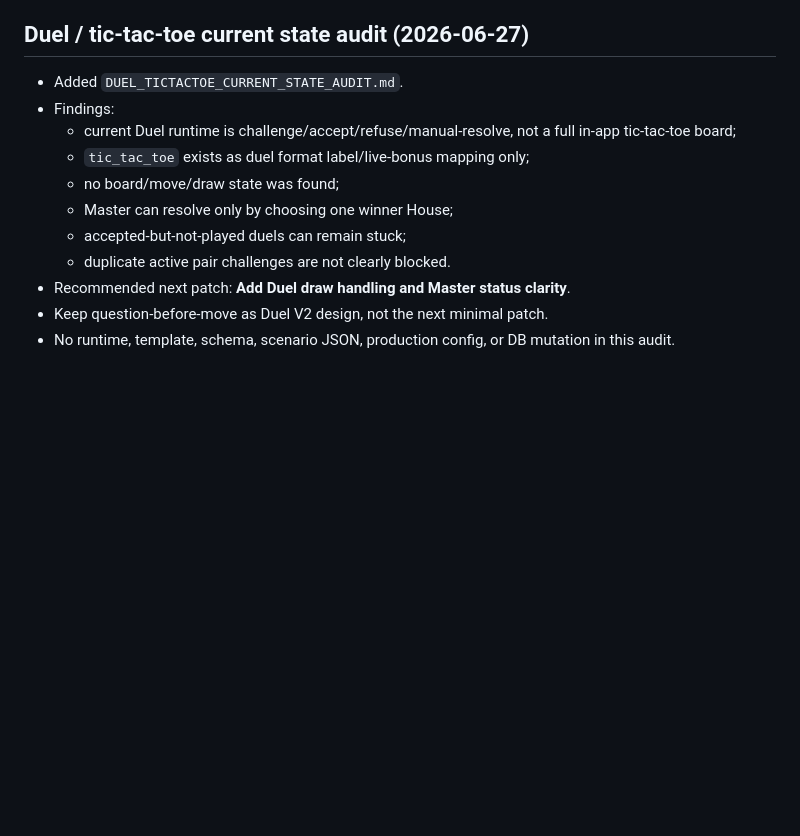
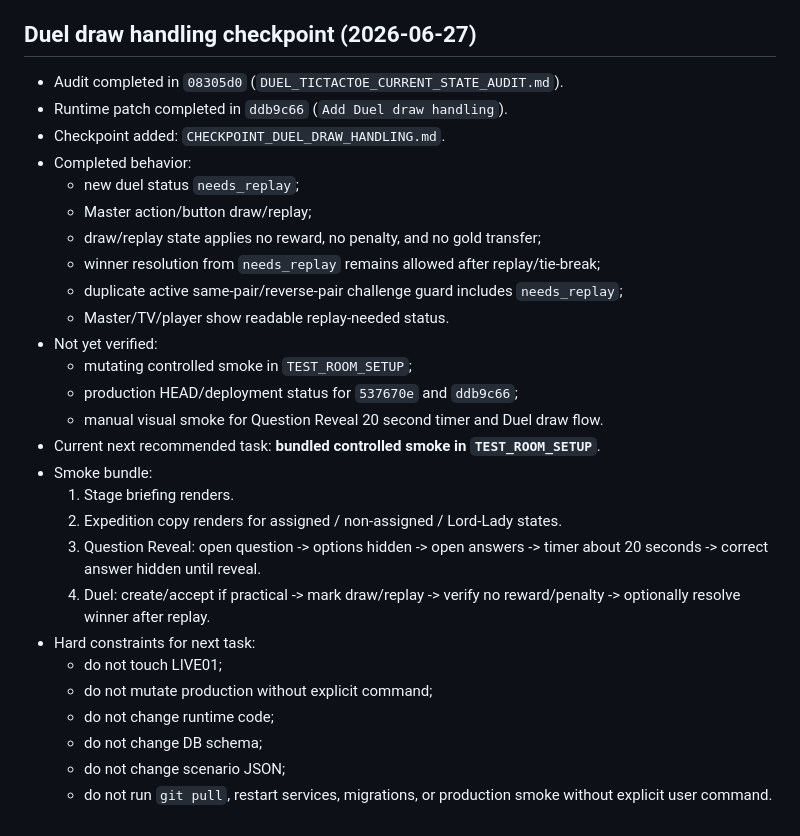
Before and after one commit to sobrabar45-droid/pristolov_mvp, a Markdown page: docs/control/NEXT_CODEX_TASK.md, the part around the change. Drawn GitHub-style; blank space fills up the shorter version.

Commit message:
Add Duel draw handling checkpoint

```diff
--- a/docs/control/NEXT_CODEX_TASK.md
+++ b/docs/control/NEXT_CODEX_TASK.md
@@ -320,16 +320,32 @@ Standalone cashier Gold Desk runtime closed in:
   - correct answer is absent before reveal and visible only after close/reveal.
 - No schema, scenario JSON, production config, or LIVE01 mutation in the planning step.
 
-## Duel / tic-tac-toe current state audit (2026-06-27)
+## Duel draw handling checkpoint (2026-06-27)
 
-- Added `DUEL_TICTACTOE_CURRENT_STATE_AUDIT.md`.
-- Findings:
-  - current Duel runtime is challenge/accept/refuse/manual-resolve, not a full in-app tic-tac-toe board;
-  - `tic_tac_toe` exists as duel format label/live-bonus mapping only;
-  - no board/move/draw state was found;
-  - Master can resolve only by choosing one winner House;
-  - accepted-but-not-played duels can remain stuck;
-  - duplicate active pair challenges are not clearly blocked.
-- Recommended next patch: **Add Duel draw handling and Master status clarity**.
-- Keep question-before-move as Duel V2 design, not the next minimal patch.
-- No runtime, template, schema, scenario JSON, production config, or DB mutation in this audit.
+- Audit completed in `08305d0` (`DUEL_TICTACTOE_CURRENT_STATE_AUDIT.md`).
+- Runtime patch completed in `ddb9c66` (`Add Duel draw handling`).
+- Checkpoint added: `CHECKPOINT_DUEL_DRAW_HANDLING.md`.
+- Completed behavior:
+  - new duel status `needs_replay`;
+  - Master action/button draw/replay;
+  - draw/replay state applies no reward, no penalty, and no gold transfer;
+  - winner resolution from `needs_replay` remains allowed after replay/tie-break;
+  - duplicate active same-pair/reverse-pair challenge guard includes `needs_replay`;
+  - Master/TV/player show readable replay-needed status.
+- Not yet verified:
+  - mutating controlled smoke in `TEST_ROOM_SETUP`;
+  - production HEAD/deployment status for `537670e` and `ddb9c66`;
+  - manual visual smoke for Question Reveal 20 second timer and Duel draw flow.
+- Current next recommended task: **bundled controlled smoke in `TEST_ROOM_SETUP`**.
+- Smoke bundle:
+  1. Stage briefing renders.
+  2. Expedition copy renders for assigned / non-assigned / Lord-Lady states.
+  3. Question Reveal: open question -> options hidden -> open answers -> timer about 20 seconds -> correct answer hidden until reveal.
+  4. Duel: create/accept if practical -> mark draw/replay -> verify no reward/penalty -> optionally resolve winner after replay.
+- Hard constraints for next task:
+  - do not touch LIVE01;
+  - do not mutate production without explicit command;
+  - do not change runtime code;
+  - do not change DB schema;
+  - do not change scenario JSON;
+  - do not run `git pull`, restart services, migrations, or production smoke without explicit user command.
```
Also changed, not shown: docs/control/CHECKPOINT_DUEL_DRAW_HANDLING.md (added, +84 -0 lines).
